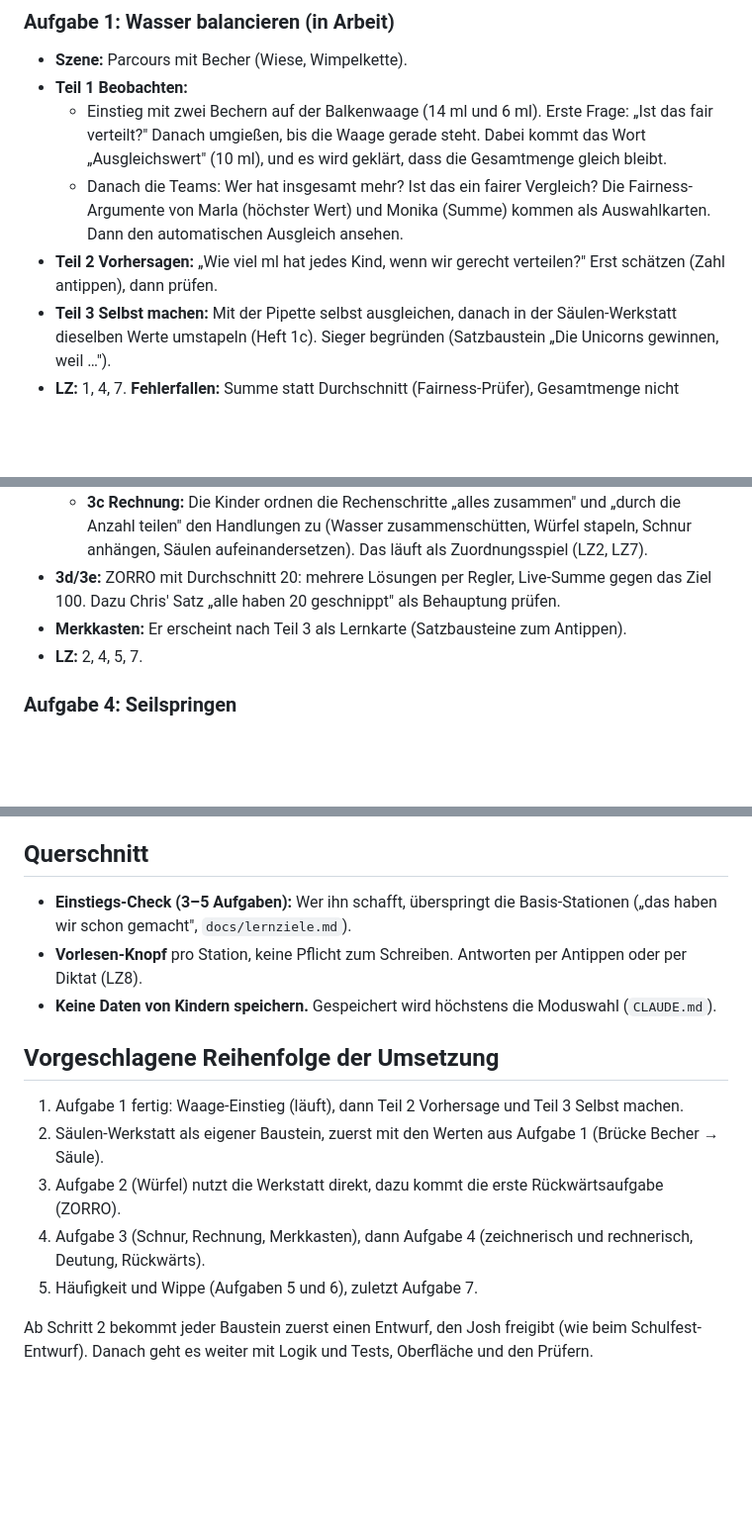
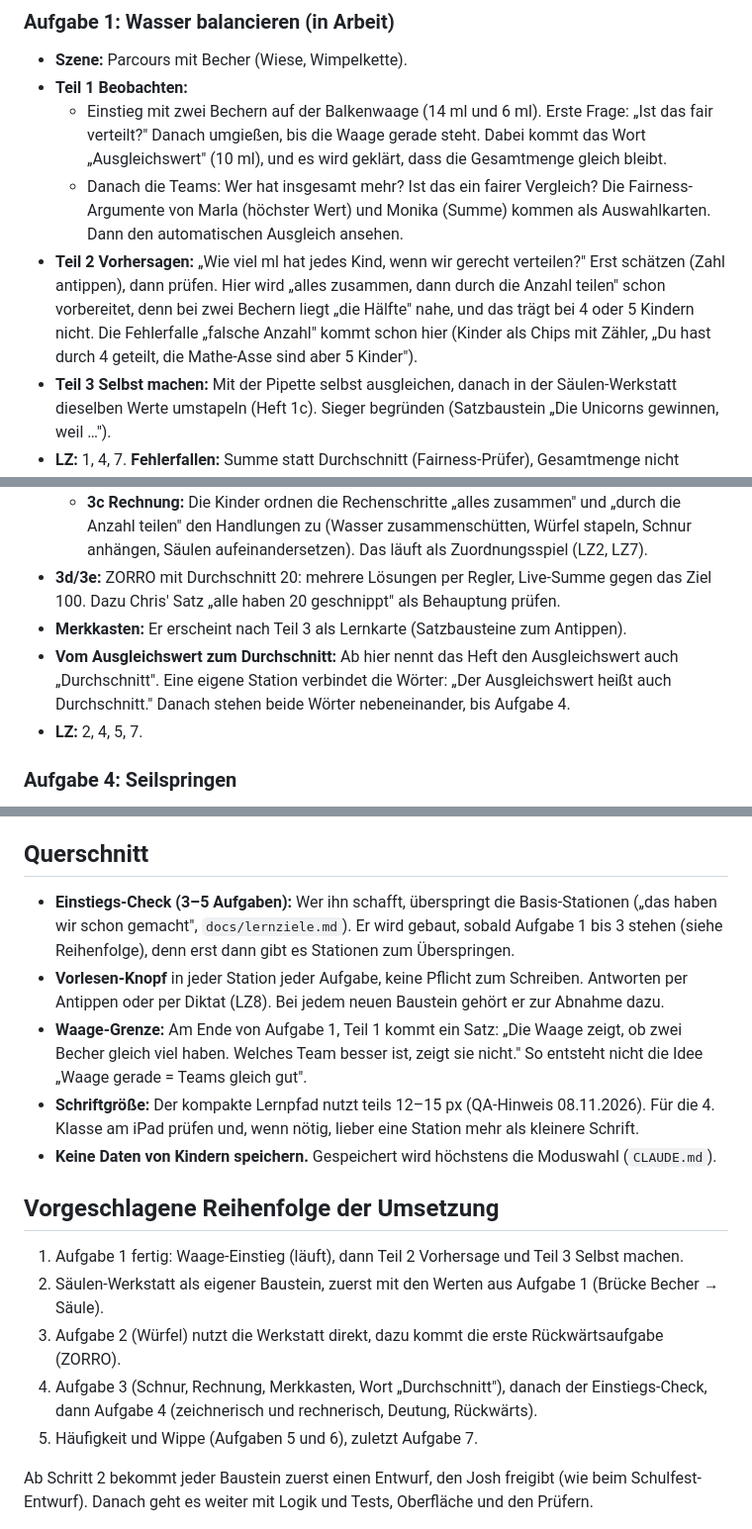
Before and after one commit to JoshiCreative/mathewelt_sim, a Markdown page: docs/plan-aufgaben.md, 3 parts joined by grey strips. Shown at 99% size. GitHub-like rendering; blank space fills up the shorter version.

Commit message:
Gesamtplan ergänzt nach Didaktik-Prüfung
Falsche Anzahl schon in Aufgabe 1, Wort Durchschnitt, Mitte-Fehlvorstellung,
Einstiegs-Check in der Reihenfolge, Vorlesen pro Station, Schriftgröße.

Co-Authored-By: Claude Opus 5.5 <noreply@anthropic.com>

```diff
--- a/docs/plan-aufgaben.md
+++ b/docs/plan-aufgaben.md
@@ -30,7 +30,7 @@
 - **Teil 1 Beobachten:**
   - Einstieg mit zwei Bechern auf der Balkenwaage (14 ml und 6 ml). Erste Frage: „Ist das fair verteilt?" Danach umgießen, bis die Waage gerade steht. Dabei kommt das Wort „Ausgleichswert" (10 ml), und es wird geklärt, dass die Gesamtmenge gleich bleibt.
   - Danach die Teams: Wer hat insgesamt mehr? Ist das ein fairer Vergleich? Die Fairness-Argumente von Marla (höchster Wert) und Monika (Summe) kommen als Auswahlkarten. Dann den automatischen Ausgleich ansehen.
-- **Teil 2 Vorhersagen:** „Wie viel ml hat jedes Kind, wenn wir gerecht verteilen?" Erst schätzen (Zahl antippen), dann prüfen.
+- **Teil 2 Vorhersagen:** „Wie viel ml hat jedes Kind, wenn wir gerecht verteilen?" Erst schätzen (Zahl antippen), dann prüfen. Hier wird „alles zusammen, dann durch die Anzahl teilen" schon vorbereitet, denn bei zwei Bechern liegt „die Hälfte" nahe, und das trägt bei 4 oder 5 Kindern nicht. Die Fehlerfalle „falsche Anzahl" kommt schon hier (Kinder als Chips mit Zähler, „Du hast durch 4 geteilt, die Mathe-Asse sind aber 5 Kinder").
 - **Teil 3 Selbst machen:** Mit der Pipette selbst ausgleichen, danach in der Säulen-Werkstatt dieselben Werte umstapeln (Heft 1c). Sieger begründen (Satzbaustein „Die Unicorns gewinnen, weil …").
 - **LZ:** 1, 4, 7. **Fehlerfallen:** Summe statt Durchschnitt (Fairness-Prüfer), Gesamtmenge nicht erhalten.
 
@@ -53,6 +53,7 @@
   - **3c Rechnung:** Die Kinder ordnen die Rechenschritte „alles zusammen" und „durch die Anzahl teilen" den Handlungen zu (Wasser zusammenschütten, Würfel stapeln, Schnur anhängen, Säulen aufeinandersetzen). Das läuft als Zuordnungsspiel (LZ2, LZ7).
 - **3d/3e:** ZORRO mit Durchschnitt 20: mehrere Lösungen per Regler, Live-Summe gegen das Ziel 100. Dazu Chris' Satz „alle haben 20 geschnippt" als Behauptung prüfen.
 - **Merkkasten:** Er erscheint nach Teil 3 als Lernkarte (Satzbausteine zum Antippen).
+- **Vom Ausgleichswert zum Durchschnitt:** Ab hier nennt das Heft den Ausgleichswert auch „Durchschnitt". Eine eigene Station verbindet die Wörter: „Der Ausgleichswert heißt auch Durchschnitt." Danach stehen beide Wörter nebeneinander, bis Aufgabe 4.
 - **LZ:** 2, 4, 5, 7.
 
 ### Aufgabe 4: Seilspringen
@@ -101,15 +103,17 @@
 - **LZ:** 2, 4, 5.
 
 ## Querschnitt
-- **Einstiegs-Check (3–5 Aufgaben):** Wer ihn schafft, überspringt die Basis-Stationen („das haben wir schon gemacht", `docs/lernziele.md`).
-- **Vorlesen-Knopf** pro Station, keine Pflicht zum Schreiben. Antworten per Antippen oder per Diktat (LZ8).
+- **Einstiegs-Check (3–5 Aufgaben):** Wer ihn schafft, überspringt die Basis-Stationen („das haben wir schon gemacht", `docs/lernziele.md`). Er wird gebaut, sobald Aufgabe 1 bis 3 stehen (siehe Reihenfolge), denn erst dann gibt es Stationen zum Überspringen.
+- **Vorlesen-Knopf** in jeder Station jeder Aufgabe, keine Pflicht zum Schreiben. Antworten per Antippen oder per Diktat (LZ8). Bei jedem neuen Baustein gehört er zur Abnahme dazu.
+- **Waage-Grenze:** Am Ende von Aufgabe 1, Teil 1 kommt ein Satz: „Die Waage zeigt, ob zwei Becher gleich viel haben. Welches Team besser ist, zeigt sie nicht." So entsteht nicht die Idee „Waage gerade = Teams gleich gut".
+- **Schriftgröße:** Der kompakte Lernpfad nutzt teils 12–15 px (QA-Hinweis 08.11.2026). Für die 4. Klasse am iPad prüfen und, wenn nötig, lieber eine Station mehr als kleinere Schrift.
 - **Keine Daten von Kindern speichern.** Gespeichert wird höchstens die Moduswahl (`CLAUDE.md`).
 
 ## Vorgeschlagene Reihenfolge der Umsetzung
 1. Aufgabe 1 fertig: Waage-Einstieg (läuft), dann Teil 2 Vorhersage und Teil 3 Selbst machen.
 2. Säulen-Werkstatt als eigener Baustein, zuerst mit den Werten aus Aufgabe 1 (Brücke Becher → Säule).
 3. Aufgabe 2 (Würfel) nutzt die Werkstatt direkt, dazu kommt die erste Rückwärtsaufgabe (ZORRO).
-4. Aufgabe 3 (Schnur, Rechnung, Merkkasten), dann Aufgabe 4 (zeichnerisch und rechnerisch, Deutung, Rückwärts).
+4. Aufgabe 3 (Schnur, Rechnung, Merkkasten, Wort „Durchschnitt"), danach der Einstiegs-Check, dann Aufgabe 4 (zeichnerisch und rechnerisch, Deutung, Rückwärts).
 5. Häufigkeit und Wippe (Aufgaben 5 und 6), zuletzt Aufgabe 7.
 
 Ab Schritt 2 bekommt jeder Baustein zuerst einen Entwurf, den Josh freigibt (wie beim Schulfest-Entwurf). Danach geht es weiter mit Logik und Tests, Oberfläche und den Prüfern.
```
Also changed, not shown: other parts of docs/plan-aufgaben.md (+1 -0 lines).
